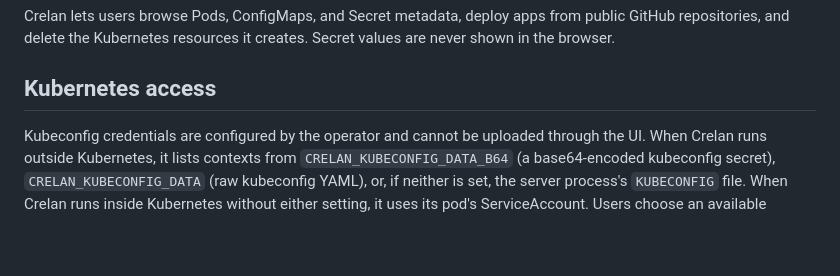
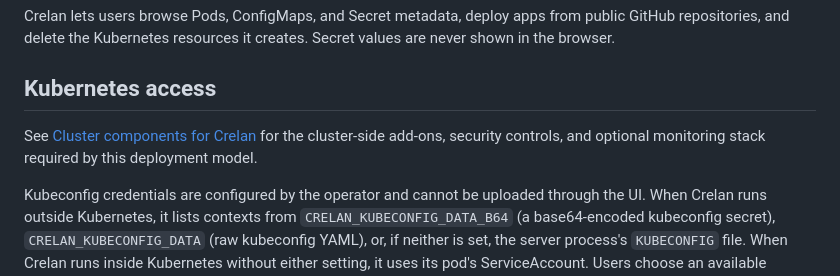
Before and after one commit to Chelly-art/CRELAN, a Markdown page: README.md, the part around the change. GitHub-like rendering; blank space fills up the shorter version.

Commit message:
docs: describe Crelan cluster add-ons

```diff
--- a/README.md
+++ b/README.md
@@ -3,6 +3,8 @@
 Crelan lets users browse Pods, ConfigMaps, and Secret metadata, deploy apps from public GitHub repositories, and delete the Kubernetes resources it creates. Secret values are never shown in the browser.
 
 ## Kubernetes access
+
+See [Cluster components for Crelan](docs/cluster-addons.md) for the cluster-side add-ons, security controls, and optional monitoring stack required by this deployment model.
 
 Kubeconfig credentials are configured by the operator and cannot be uploaded through the UI. When Crelan runs outside Kubernetes, it lists contexts from `CRELAN_KUBECONFIG_DATA_B64` (a base64-encoded kubeconfig secret), `CRELAN_KUBECONFIG_DATA` (raw kubeconfig YAML), or, if neither is set, the server process's `KUBECONFIG` file. When Crelan runs inside Kubernetes without either setting, it uses its pod's ServiceAccount. Users choose an available context in the dashboard, and each deployment remembers its selected cluster for status checks and deletion.
 
```
Also changed, not shown: docs/cluster-addons.md (added, +46 -0 lines).
